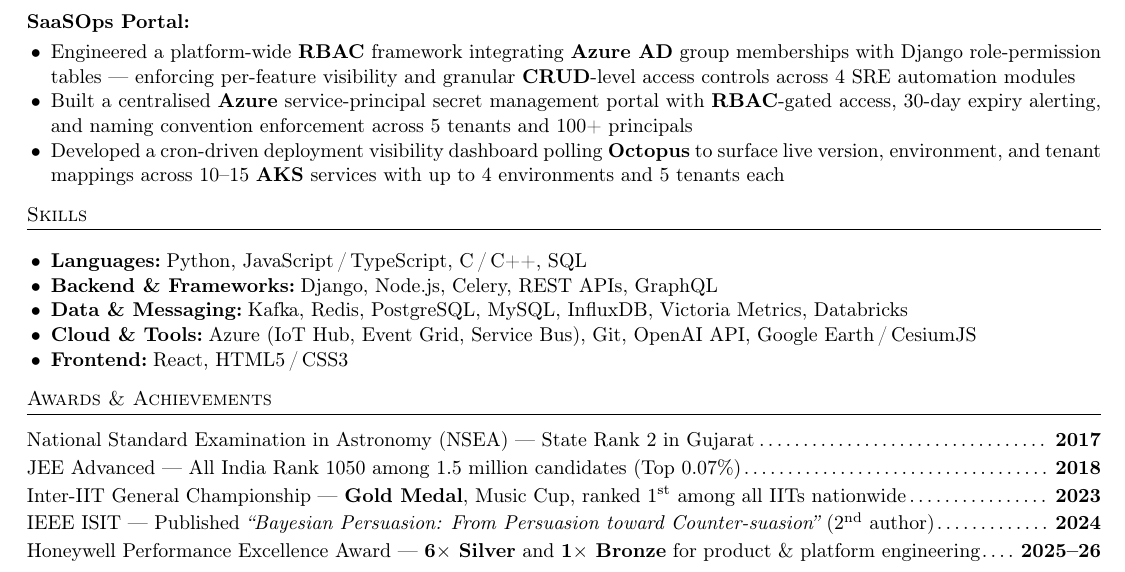
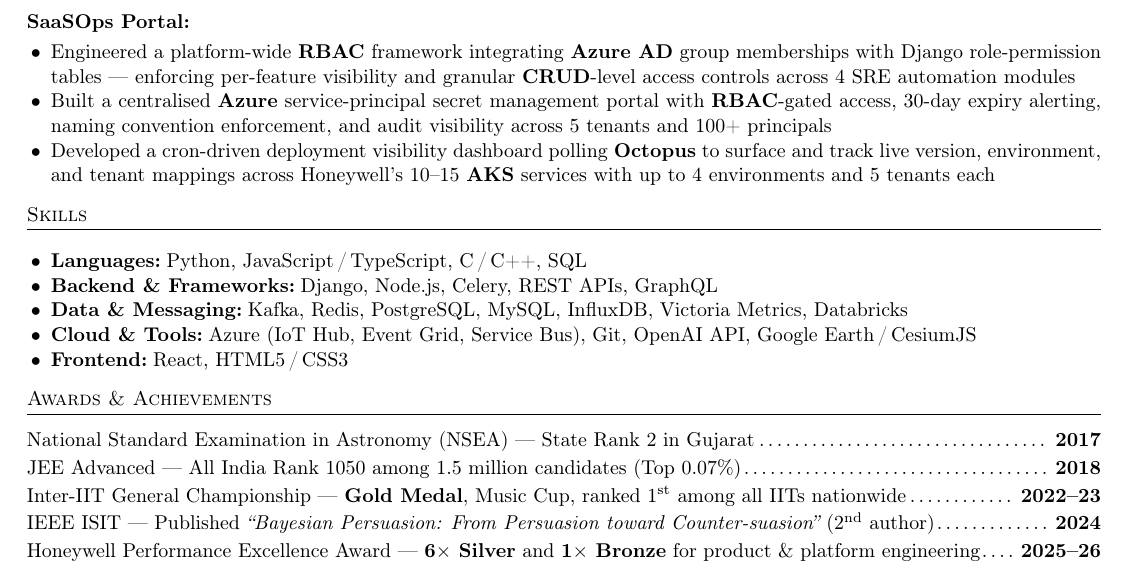
Before and after one commit to aishusoni/Software-Demon, a LaTeX CV (IL_PREP/aishwarya_resume.tex): part of the page, cut so that both start at the same text. Compiled offline with pdfLaTeX.

Commit message:
resume: v21 — SaaSOps bullets extended, Inter-IIT year fixed

```diff
--- a/IL_PREP/aishwarya_resume.tex
+++ b/IL_PREP/aishwarya_resume.tex
@@ -114,11 +114,11 @@
         memberships with Django role-permission tables — enforcing per-feature visibility
         and granular \textbf{CRUD}-level access controls across 4 SRE automation modules
   \item Built a centralised \textbf{Azure} service-principal secret management portal with
-        \textbf{RBAC}-gated access, 30-day expiry alerting, and naming convention enforcement
-        across 5 tenants and 100+ principals
+        \textbf{RBAC}-gated access, 30-day expiry alerting, naming convention enforcement,
+        and audit visibility across 5 tenants and 100+ principals
   \item Developed a cron-driven deployment visibility dashboard polling \textbf{Octopus} to
-        surface live version, environment, and tenant mappings across 10--15 \textbf{AKS}
-        services with up to 4 environments and 5 tenants each
+        surface and track live version, environment, and tenant mappings across
+        Honeywell's 10--15 \textbf{AKS} services with up to 4 environments and 5 tenants each
 \end{itemize}
 
 %─── SKILLS ──────────────────────────────────────────────────────
@@ -137,7 +137,7 @@
 
 \achieve{National Standard Examination in Astronomy (NSEA) --- State Rank 2 in Gujarat}{2017}
 \achieve{JEE Advanced --- All India Rank 1050 among 1.5 million candidates (Top 0.07\%)}{2018}
-\achieve{Inter-IIT General Championship --- \textbf{Gold Medal}, Music Cup, ranked 1\textsuperscript{st} among all IITs nationwide}{2023}
+\achieve{Inter-IIT General Championship --- \textbf{Gold Medal}, Music Cup, ranked 1\textsuperscript{st} among all IITs nationwide}{2022--23}
 \achieve{IEEE ISIT --- Published \textit{``Bayesian Persuasion: From Persuasion toward Counter-suasion''} (2\textsuperscript{nd} author)}{2024}
 \achieve{Honeywell Performance Excellence Award --- \textbf{6$\times$ Silver} and \textbf{1$\times$ Bronze} for product \& platform engineering}{2025--26}
 
```
